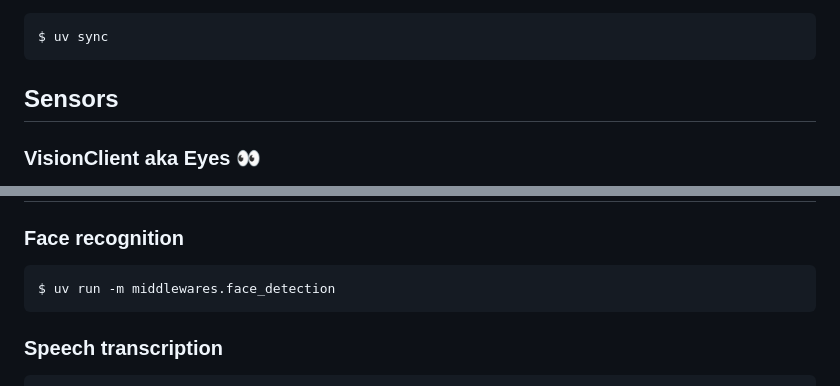
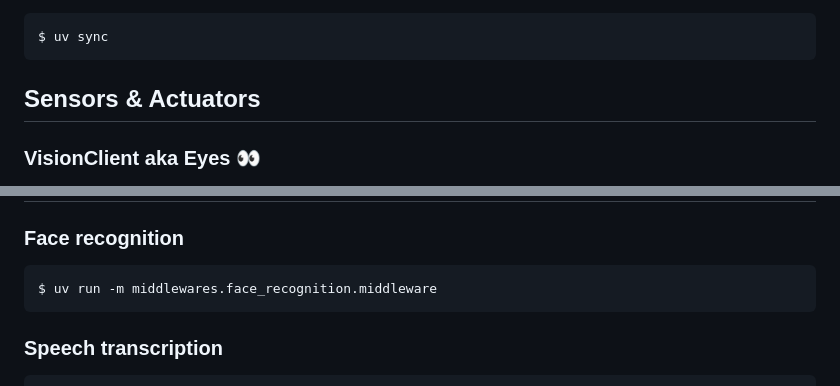
Before and after one commit to bornfree/chakna, a Markdown page: README.md, 2 parts joined by grey strips. Rendered like a GitHub page.

````diff
--- a/README.md
+++ b/README.md
@@ -53,7 +53,7 @@ Finally run
 $ uv sync
 ```
 
-## Sensors
+## Sensors & Actuators
 
 
 ### VisionClient aka Eyes 👀
@@ -133,7 +133,7 @@ client.play(audio_data)
 ## Middlewares
 ### Face recognition
 ```
-$ uv run -m middlewares.face_detection
+$ uv run -m middlewares.face_recognition.middleware
 ```
 
 ### Speech transcription
````
